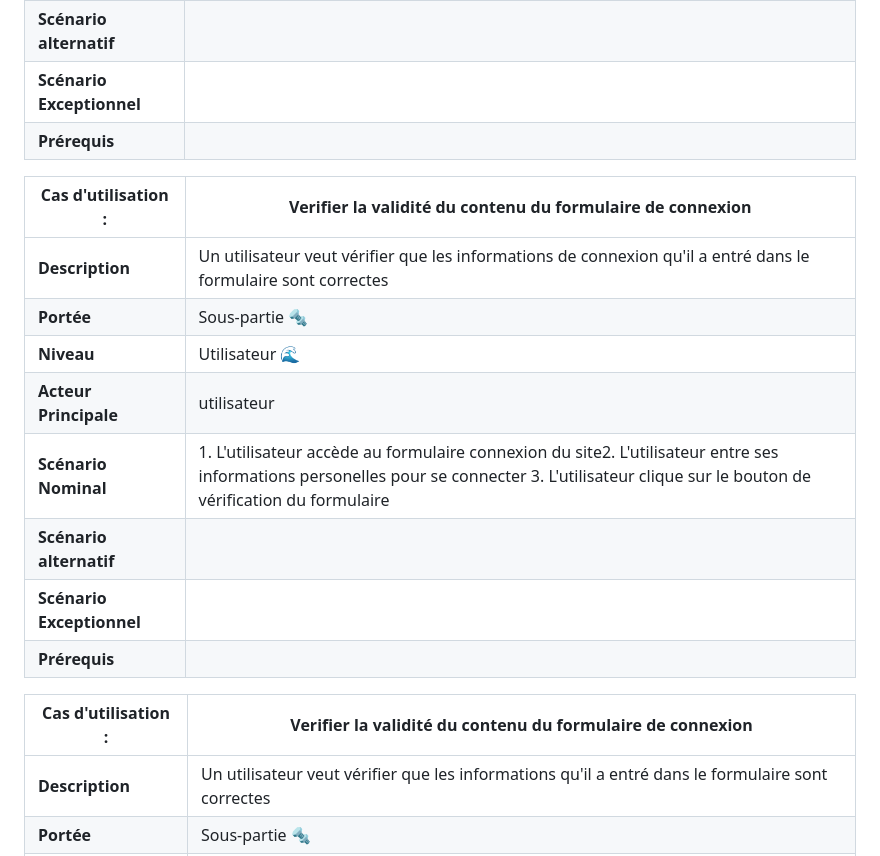
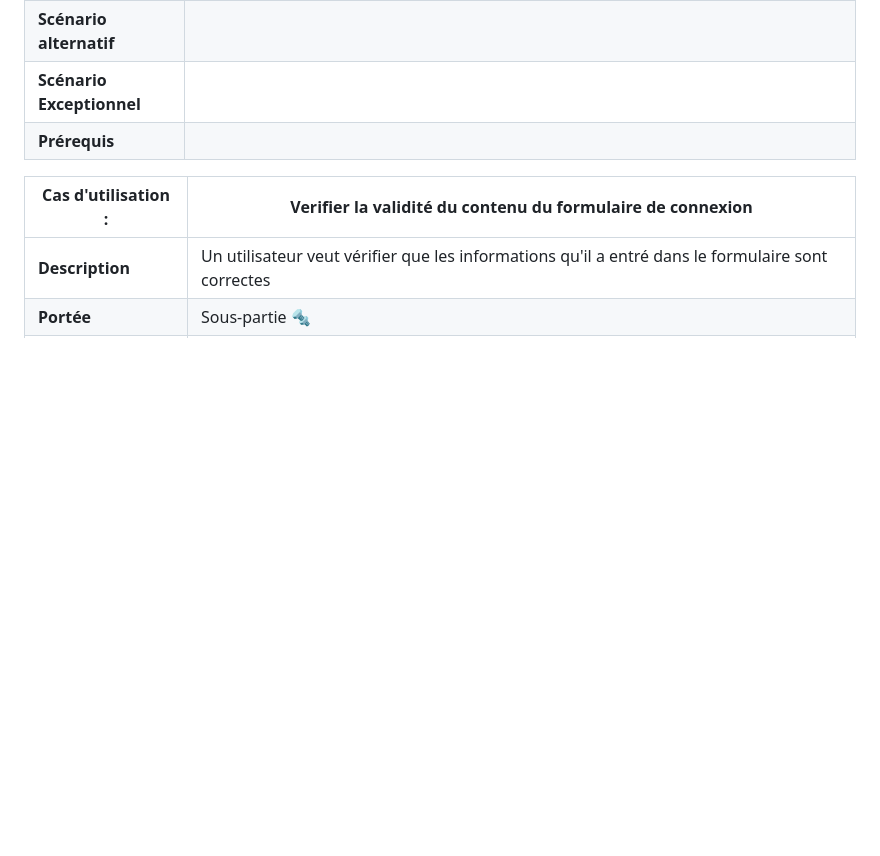
Before and after one commit to Ethan-Da/PROBABILITY, a Markdown page: docs/analyse_des_besoins/recueil_des_besoins.md, the part around the change. GitHub-like rendering; blank space fills up the shorter version.

```diff
--- a/docs/analyse_des_besoins/recueil_des_besoins.md
+++ b/docs/analyse_des_besoins/recueil_des_besoins.md
@@ -148,18 +148,6 @@ ADMIN WEB :
 |**Scénario Exceptionnel**||
 |**Prérequis**||
 
-|Cas d'utilisation :| Verifier la validité du contenu du formulaire de connexion|
-|--------------------|-----------------------|
-|**Description**| Un utilisateur veut vérifier que les informations de connexion qu'il a entré dans le formulaire sont correctes |
-|**Portée**| Sous-partie 🔩 |
-|**Niveau**| Utilisateur 🌊 |
-|**Acteur Principale**| utilisateur |
-|**Scénario Nominal**|1. L'utilisateur accède au formulaire connexion du site</br>2. L'utilisateur entre ses informations personelles pour se connecter </br>3. L'utilisateur clique sur le bouton de vérification du formulaire</br>|
-|**Scénario alternatif**||
-|**Scénario Exceptionnel**||
-|**Prérequis**||
-
-
 |Cas d'utilisation :| Verifier la validité du contenu du formulaire de connexion |
 |--------------------|-----------------------|
 |**Description**| Un utilisateur veut vérifier que les informations qu'il a entré dans le formulaire sont correctes |
```
